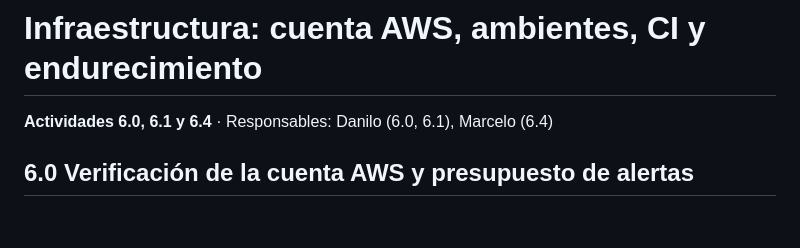
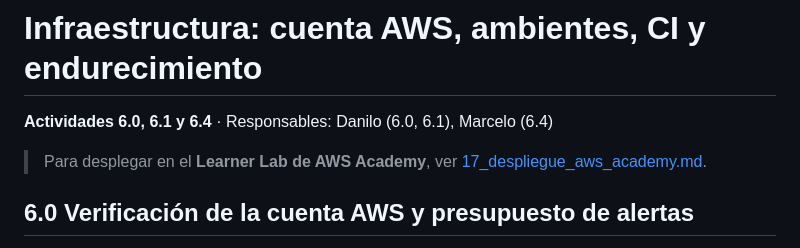
Before and after one commit to SrDanix/FinMicro, a Markdown page: docs/11_infraestructura.md, the part around the change. GitHub-like rendering; blank space fills up the shorter version.

Commit message:
Guía de despliegue en AWS Academy (Learner Lab) paso a paso
Co-Authored-By: Claude Opus 5.5 <noreply@anthropic.com>
Claude-Session: https://claude.ai/code/session_01K1W8RKPAkP31A6ygBq65Kx

```diff
--- a/docs/11_infraestructura.md
+++ b/docs/11_infraestructura.md
@@ -1,6 +1,8 @@
 # Infraestructura: cuenta AWS, ambientes, CI y endurecimiento
 
 **Actividades 6.0, 6.1 y 6.4** · Responsables: Danilo (6.0, 6.1), Marcelo (6.4)
+
+> Para desplegar en el **Learner Lab de AWS Academy**, ver [17_despliegue_aws_academy.md](17_despliegue_aws_academy.md).
 
 ## 6.0 Verificación de la cuenta AWS y presupuesto de alertas
 
```
Also changed, not shown: docs/17_despliegue_aws_academy.md (added, +272 -0 lines).
